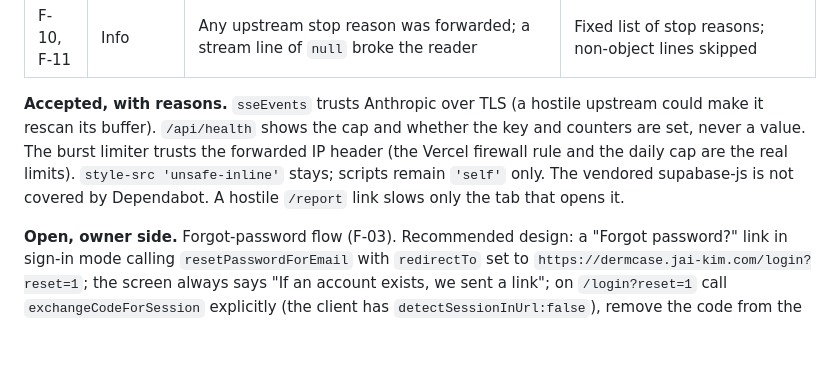
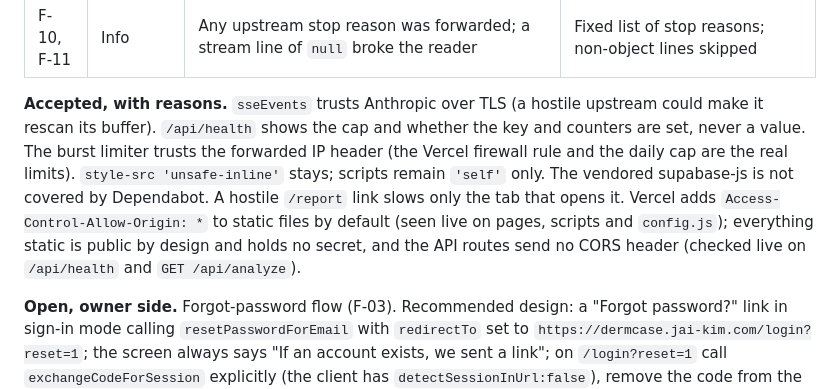
Before and after one commit to Jai-Kim/derm-case, a Markdown page: DECISIONS.md, the part around the change. GitHub-like rendering; blank space fills up the shorter version.

Commit message:
docs: note default CORS header on static files (D-017)
Co-Authored-By: Claude Sonnet 5.5 <noreply@anthropic.com>
Claude-Session: https://claude.ai/code/session_0171oBh6RnNREkjx4Sy2pj9i

```diff
--- a/DECISIONS.md
+++ b/DECISIONS.md
@@ -322,7 +322,7 @@ These are lab and online studies of generic waits, not of clinicians. "30 to 60
 | F-09 | Low | Three real regressions would have left the old suite green | Tests for key logging, CORS headers and the service worker bypass; font hashes pinned |
 | F-10, F-11 | Info | Any upstream stop reason was forwarded; a stream line of `null` broke the reader | Fixed list of stop reasons; non-object lines skipped |
 
-**Accepted, with reasons.** `sseEvents` trusts Anthropic over TLS (a hostile upstream could make it rescan its buffer). `/api/health` shows the cap and whether the key and counters are set, never a value. The burst limiter trusts the forwarded IP header (the Vercel firewall rule and the daily cap are the real limits). `style-src 'unsafe-inline'` stays; scripts remain `'self'` only. The vendored supabase-js is not covered by Dependabot. A hostile `/report` link slows only the tab that opens it.
+**Accepted, with reasons.** `sseEvents` trusts Anthropic over TLS (a hostile upstream could make it rescan its buffer). `/api/health` shows the cap and whether the key and counters are set, never a value. The burst limiter trusts the forwarded IP header (the Vercel firewall rule and the daily cap are the real limits). `style-src 'unsafe-inline'` stays; scripts remain `'self'` only. The vendored supabase-js is not covered by Dependabot. A hostile `/report` link slows only the tab that opens it. Vercel adds `Access-Control-Allow-Origin: *` to static files by default (seen live on pages, scripts and `config.js`); everything static is public by design and holds no secret, and the API routes send no CORS header (checked live on `/api/health` and `GET /api/analyze`).
 
 **Open, owner side.** Forgot-password flow (F-03). Recommended design: a "Forgot password?" link in sign-in mode calling `resetPasswordForEmail` with `redirectTo` set to `https://dermcase.jai-kim.com/login?reset=1`; the screen always says "If an account exists, we sent a link"; on `/login?reset=1` call `exchangeCodeForSession` explicitly (the client has `detectSessionInUrl:false`), remove the code from the address bar, show a new-password form with the same `passwordOk` rule, call `updateUser`, then send the person to sign-in. It needs custom SMTP first and one Redirect URL (`https://dermcase.jai-kim.com/login`) in Supabase, which D-016 left empty on purpose.
 
```
